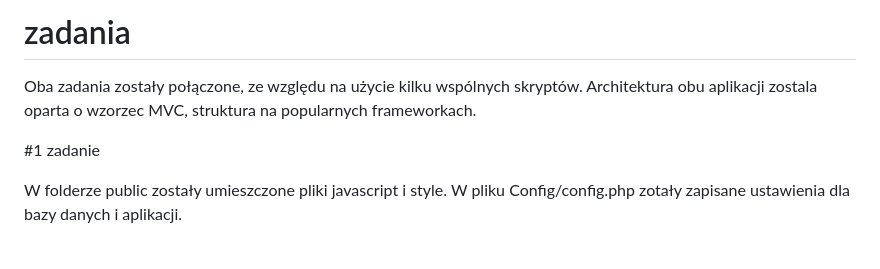
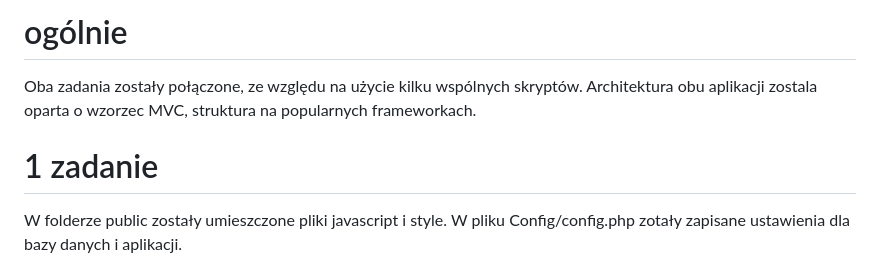
Before and after one commit to piotrrus/zadanie, a Markdown page: README.md, the part around the change. Drawn GitHub-style.

```diff
--- a/README.md
+++ b/README.md
@@ -1,8 +1,8 @@
-# zadania
+# ogólnie
 Oba zadania zostały połączone, ze względu na użycie kilku wspólnych skryptów.
 Architektura obu aplikacji zostala oparta o wzorzec MVC, struktura na popularnych frameworkach.
 
-#1 zadanie
+# 1 zadanie
 
 W folderze public zostały umieszczone pliki javascript i style.
 W pliku Config/config.php zotały zapisane ustawienia dla bazy danych i aplikacji.
```
